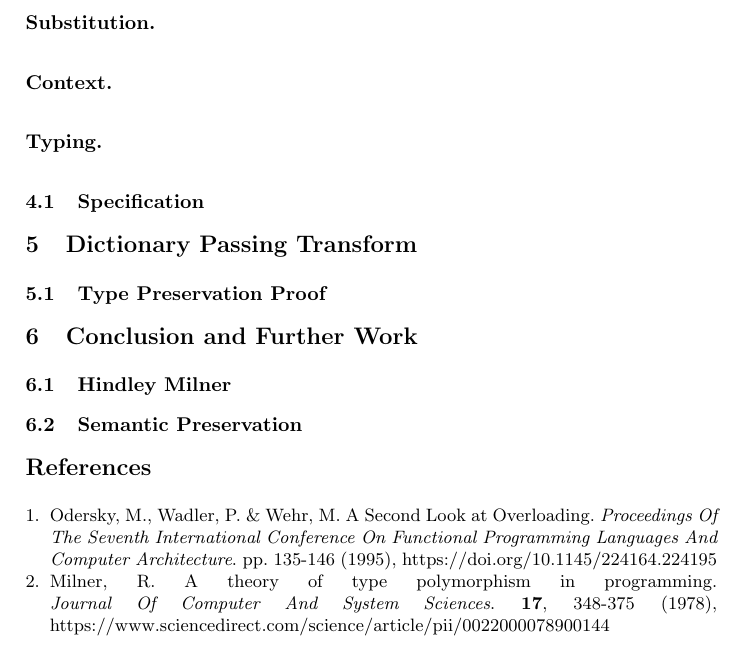
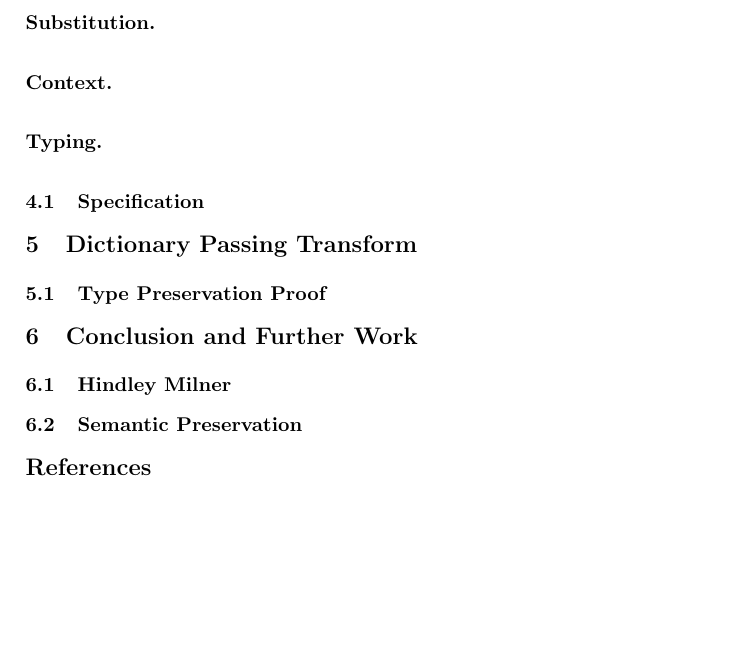
Before and after one commit to Mari-W/System-Fo, a LaTeX thesis (thesis.tex): part of page 2 of 2, cut so that both start at the same text, the shorter picture padded with empty space. Compiled offline with pdfLaTeX.

Commit message:
[ structure ] refactor

```diff
--- a/thesis.tex
+++ b/thesis.tex
@@ -50,12 +50,19 @@ $\cx\cx\poly$
 
 \begin{thebibliography}{8}
 
-\bibitem{system-o}Odersky, M., Wadler, P. \& Wehr, M. A Second Look at Overloading.
-{\em Proceedings Of The Seventh International Conference On Functional Programming Languages And Computer Architecture}.
-pp. 135-146 (1995), https://doi.org/10.1145/224164.224195
-\bibitem{hindley-milner}Milner, R. A theory of type polymorphism in programming.
-{\em Journal Of Computer And System Sciences}.
-\textbf{17}, 348-375 (1978), https://www.sciencedirect.com/science/article/pii/0022000078900144
+% \bibitem{system-o}Odersky, M., Wadler, P. \& Wehr, M. A Second Look at Overloading.
+% {\em Proceedings Of The Seventh International Conference On Functional Programming Languages And Computer Architecture}.
+% pp. 135-146 (1995), https://doi.org/10.1145/224164.224195
+% \bibitem{hindley-milner}Milner, R. A theory of type polymorphism in programming.
+% {\em Journal Of Computer And System Sciences}.
+% \textbf{17}, 348-375 (1978), https://www.sciencedirect.com/science/article/pii/0022000078900144
+% - https://dl.acm.org/doi/pdf/10.1145/227699.227700
+% - https://link.springer.com/chapter/10.1007/3-540-19027-9_9
+% - https://www.ioc.ee/~cneste/files/system-f-fun-and-profit.pdf
+% - https://dl.acm.org/doi/pdf/10.1145/582153.582176
+% - https://www.microsoft.com/en-us/research/wp-content/uploads/1997/01/henk.pdf
+% - https://dl.acm.org/doi/10.5555/207528
+
 
 \end{thebibliography}
 
```
Also changed, not shown: readme.md.
